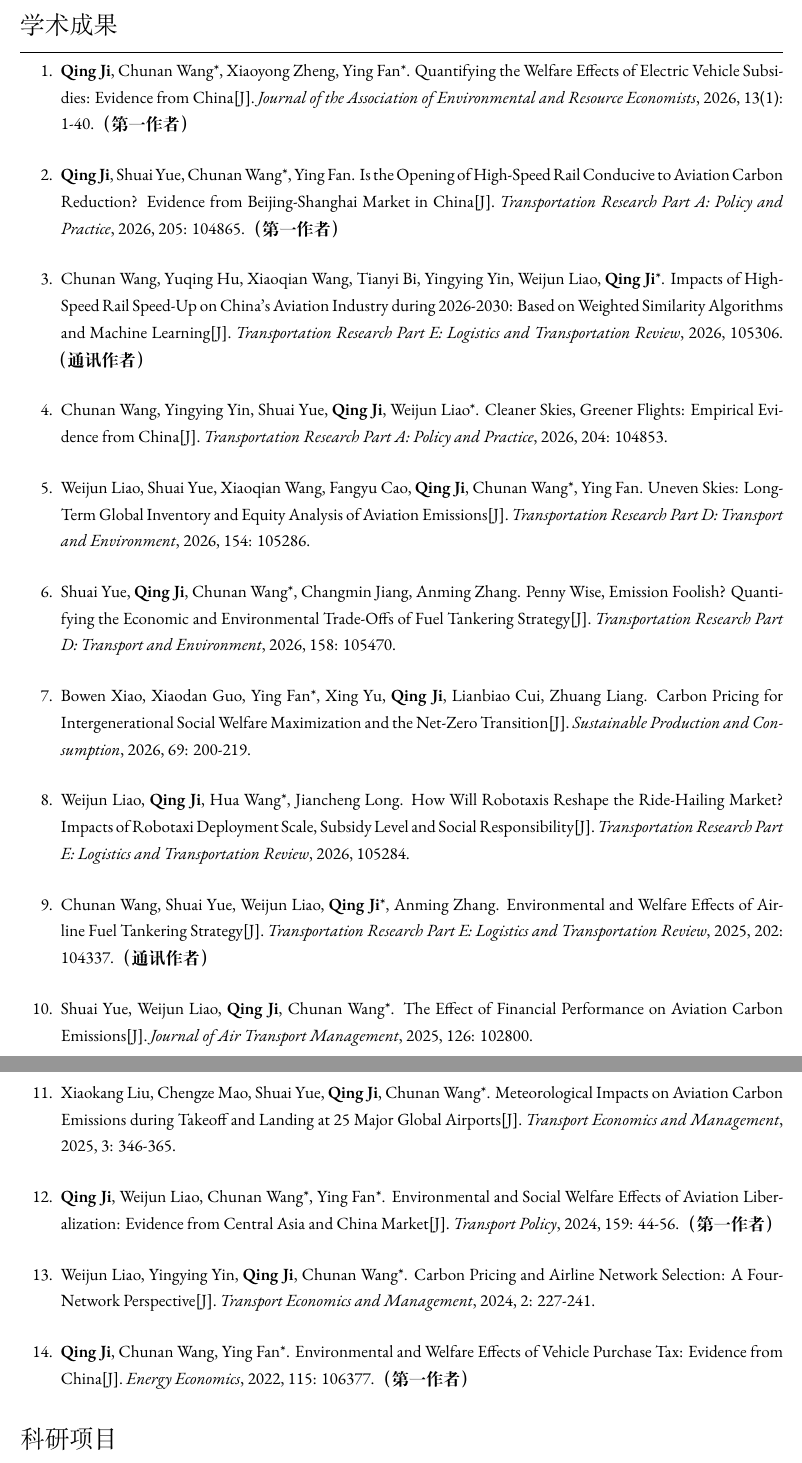
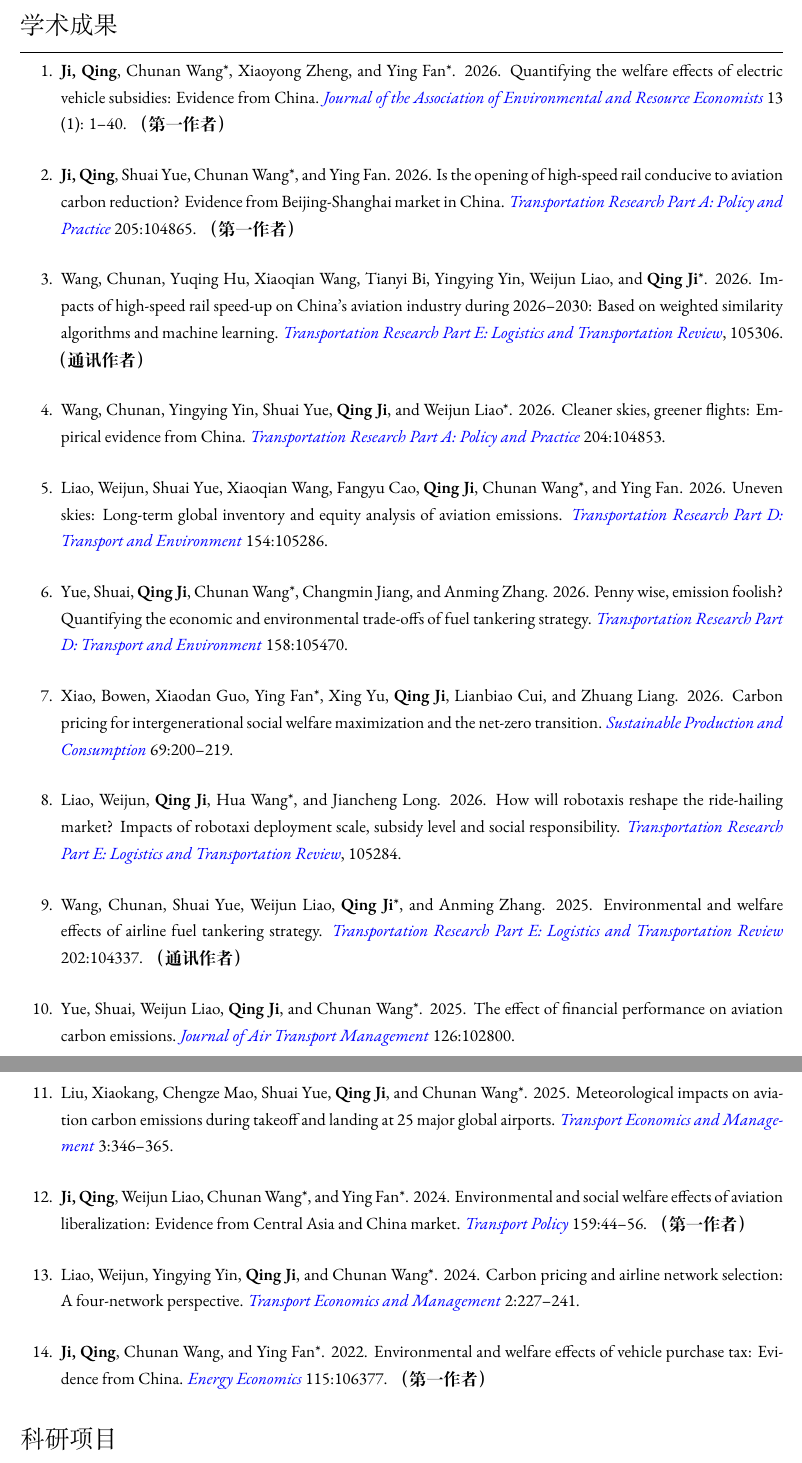
Before and after one commit to jiqingxxm/my-site, a LaTeX CV (cv/CV.tex): two parts of pages 2 and 3 of 4, joined at a grey line, cut so that both start at the same text. Compiled offline with XeLaTeX; a missing font is replaced by an installed copy or a similar font.

Commit message:
调整 cv

```diff
--- a/cv/CV.tex
+++ b/cv/CV.tex
@@ -5,6 +5,7 @@
 \PassOptionsToPackage{quiet}{fontspec}
 \documentclass[letterpaper]{article}
 \usepackage{hyperref,geometry,bookmark}
+\usepackage{xcolor}
 \usepackage[UTF8]{ctex}
 \setmainfont{Adobe Garamond Pro} % 英文和数字
 \setCJKmainfont{Songti SC} % 中文“宋体”
@@ -52,12 +53,13 @@
 \fancyfoot[C]{\helv \thepage}
 \renewcommand\headrulewidth{0pt}
 \renewcommand\footrulewidth{0pt}
-\thispagestyle{empty} % empty for first page
+% \thispagestyle{empty} % empty for first page
 
 % Custom section fonts
 \usepackage{sectsty}
 \sectionfont{\rmfamily \mdseries \Large}
 \subsectionfont{\rmfamily \mdseries \large}
+\newcommand{\journal}[1]{\textcolor{blue}{\textit{#1}}}
 
 % Don't indent paragraphs.
 \setlength\parindent{0in}
@@ -138,20 +142,20 @@
 \hrule
 \vspace{0.25cm}
   \begin{enumerate}
-    \item \textbf{Qing Ji}, Chunan Wang*, Xiaoyong Zheng, Ying Fan*. Quantifying the Welfare Effects of Electric Vehicle Subsidies: Evidence from China[J]. {\it Journal of the Association of Environmental and Resource Economists}, 2026, 13(1): 1-40.\textbf{（第一作者）}
-    \item \textbf{Qing Ji}, Shuai Yue, Chunan Wang*, Ying Fan. Is the Opening of High-Speed Rail Conducive to Aviation Carbon Reduction? Evidence from Beijing-Shanghai Market in China[J]. {\it Transportation Research Part A: Policy and Practice}, 2026, 205: 104865.\textbf{（第一作者）}
-    \item Chunan Wang, Yuqing Hu, Xiaoqian Wang, Tianyi Bi, Yingying Yin, Weijun Liao, \textbf{Qing Ji}*. Impacts of High-Speed Rail Speed-Up on China's Aviation Industry during 2026-2030: Based on Weighted Similarity Algorithms and Machine Learning[J]. {\it Transportation Research Part E: Logistics and Transportation Review}, 2026, 105306.\textbf{（通讯作者）}
-    \item Chunan Wang, Yingying Yin, Shuai Yue, \textbf{Qing Ji}, Weijun Liao*. Cleaner Skies, Greener Flights: Empirical Evidence from China[J]. {\it Transportation Research Part A: Policy and Practice}, 2026, 204: 104853.
-    \item Weijun Liao, Shuai Yue, Xiaoqian Wang, Fangyu Cao, \textbf{Qing Ji}, Chunan Wang*, Ying Fan. Uneven Skies: Long-Term Global Inventory and Equity Analysis of Aviation Emissions[J]. {\it Transportation Research Part D: Transport and Environment}, 2026, 154: 105286.
-    \item Shuai Yue, \textbf{Qing Ji}, Chunan Wang*, Changmin Jiang, Anming Zhang. Penny Wise, Emission Foolish? Quantifying the Economic and Environmental Trade-Offs of Fuel Tankering Strategy[J]. {\it Transportation Research Part D: Transport and Environment}, 2026, 158: 105470.
-    \item Bowen Xiao, Xiaodan Guo, Ying Fan*, Xing Yu, \textbf{Qing Ji}, Lianbiao Cui, Zhuang Liang. Carbon Pricing for Intergenerational Social Welfare Maximization and the Net-Zero Transition[J]. {\it Sustainable Production and Consumption}, 2026, 69: 200-219.
-    \item Weijun Liao, \textbf{Qing Ji}, Hua Wang*, Jiancheng Long. How Will Robotaxis Reshape the Ride-Hailing Market? Impacts of Robotaxi Deployment Scale, Subsidy Level and Social Responsibility[J]. {\it Transportation Research Part E: Logistics and Transportation Review}, 2026, 105284.
-    \item Chunan Wang, Shuai Yue, Weijun Liao, \textbf{Qing Ji}*, Anming Zhang. Environmental and Welfare Effects of Airline Fuel Tankering Strategy[J]. {\it Transportation Research Part E: Logistics and Transportation Review}, 2025, 202: 104337.\textbf{（通讯作者）}
-    \item Shuai Yue, Weijun Liao, \textbf{Qing Ji}, Chunan Wang*. The Effect of Financial Performance on Aviation Carbon Emissions[J]. {\it Journal of Air Transport Management}, 2025, 126: 102800.
-    \item Xiaokang Liu, Chengze Mao, Shuai Yue, \textbf{Qing Ji}, Chunan Wang*. Meteorological Impacts on Aviation Carbon Emissions during Takeoff and Landing at 25 Major Global Airports[J]. {\it Transport Economics and Management}, 2025, 3: 346-365.
-    \item \textbf{Qing Ji}, Weijun Liao, Chunan Wang*, Ying Fan*. Environmental and Social Welfare Effects of Aviation Liberalization: Evidence from Central Asia and China Market[J]. {\it Transport Policy}, 2024, 159: 44-56.\textbf{（第一作者）}
-    \item Weijun Liao, Yingying Yin, \textbf{Qing Ji}, Chunan Wang*. Carbon Pricing and Airline Network Selection: A Four-Network Perspective[J]. {\it Transport Economics and Management}, 2024, 2: 227-241.
-    \item \textbf{Qing Ji}, Chunan Wang, Ying Fan*. Environmental and Welfare Effects of Vehicle Purchase Tax: Evidence from China[J]. {\it Energy Economics}, 2022, 115: 106377.\textbf{（第一作者）}
+    \item \textbf{Ji, Qing}, Chunan Wang*, Xiaoyong Zheng, and Ying Fan*. 2026. Quantifying the welfare effects of electric vehicle subsidies: Evidence from China. \journal{Journal of the Association of Environmental and Resource Economists} 13 (1): 1--40. \textbf{（第一作者）}
+    \item \textbf{Ji, Qing}, Shuai Yue, Chunan Wang*, and Ying Fan. 2026. Is the opening of high-speed rail conducive to aviation carbon reduction? Evidence from Beijing-Shanghai market in China. \journal{Transportation Research Part A: Policy and Practice} 205:104865. \textbf{（第一作者）}
+    \item Wang, Chunan, Yuqing Hu, Xiaoqian Wang, Tianyi Bi, Yingying Yin, Weijun Liao, and \textbf{Qing Ji}*. 2026. Impacts of high-speed rail speed-up on China's aviation industry during 2026--2030: Based on weighted similarity algorithms and machine learning. \journal{Transportation Research Part E: Logistics and Transportation Review}, 105306. \textbf{（通讯作者）}
+    \item Wang, Chunan, Yingying Yin, Shuai Yue, \textbf{Qing Ji}, and Weijun Liao*. 2026. Cleaner skies, greener flights: Empirical evidence from China. \journal{Transportation Research Part A: Policy and Practice} 204:104853.
+    \item Liao, Weijun, Shuai Yue, Xiaoqian Wang, Fangyu Cao, \textbf{Qing Ji}, Chunan Wang*, and Ying Fan. 2026. Uneven skies: Long-term global inventory and equity analysis of aviation emissions. \journal{Transportation Research Part D: Transport and Environment} 154:105286.
+    \item Yue, Shuai, \textbf{Qing Ji}, Chunan Wang*, Changmin Jiang, and Anming Zhang. 2026. Penny wise, emission foolish? Quantifying the economic and environmental trade-offs of fuel tankering strategy. \journal{Transportation Research Part D: Transport and Environment} 158:105470.
+    \item Xiao, Bowen, Xiaodan Guo, Ying Fan*, Xing Yu, \textbf{Qing Ji}, Lianbiao Cui, and Zhuang Liang. 2026. Carbon pricing for intergenerational social welfare maximization and the net-zero transition. \journal{Sustainable Production and Consumption} 69:200--219.
+    \item Liao, Weijun, \textbf{Qing Ji}, Hua Wang*, and Jiancheng Long. 2026. How will robotaxis reshape the ride-hailing market? Impacts of robotaxi deployment scale, subsidy level and social responsibility. \journal{Transportation Research Part E: Logistics and Transportation Review}, 105284.
+    \item Wang, Chunan, Shuai Yue, Weijun Liao, \textbf{Qing Ji}*, and Anming Zhang. 2025. Environmental and welfare effects of airline fuel tankering strategy. \journal{Transportation Research Part E: Logistics and Transportation Review} 202:104337. \textbf{（通讯作者）}
+    \item Yue, Shuai, Weijun Liao, \textbf{Qing Ji}, and Chunan Wang*. 2025. The effect of financial performance on aviation carbon emissions. \journal{Journal of Air Transport Management} 126:102800.
+    \item Liu, Xiaokang, Chengze Mao, Shuai Yue, \textbf{Qing Ji}, and Chunan Wang*. 2025. Meteorological impacts on aviation carbon emissions during takeoff and landing at 25 major global airports. \journal{Transport Economics and Management} 3:346--365.
+    \item \textbf{Ji, Qing}, Weijun Liao, Chunan Wang*, and Ying Fan*. 2024. Environmental and social welfare effects of aviation liberalization: Evidence from Central Asia and China market. \journal{Transport Policy} 159:44--56. \textbf{（第一作者）}
+    \item Liao, Weijun, Yingying Yin, \textbf{Qing Ji}, and Chunan Wang*. 2024. Carbon pricing and airline network selection: A four-network perspective. \journal{Transport Economics and Management} 2:227--241.
+    \item \textbf{Ji, Qing}, Chunan Wang, and Ying Fan*. 2022. Environmental and welfare effects of vehicle purchase tax: Evidence from China. \journal{Energy Economics} 115:106377. \textbf{（第一作者）}
   \end{enumerate}
 
 \section*{科研项目}
```
Also changed, not shown: cv/CV.pdf, cv/CV.tex (6 more changed lines).
